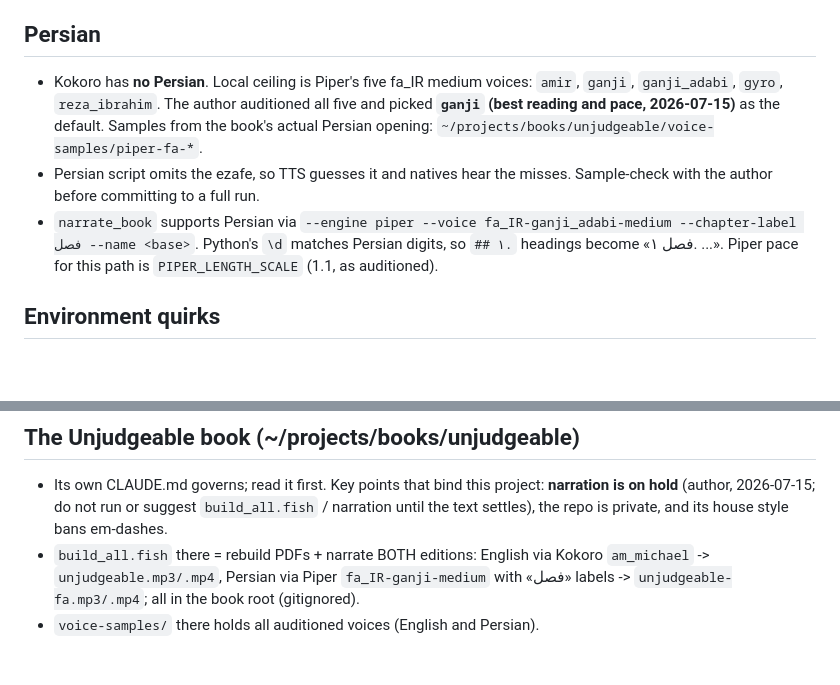
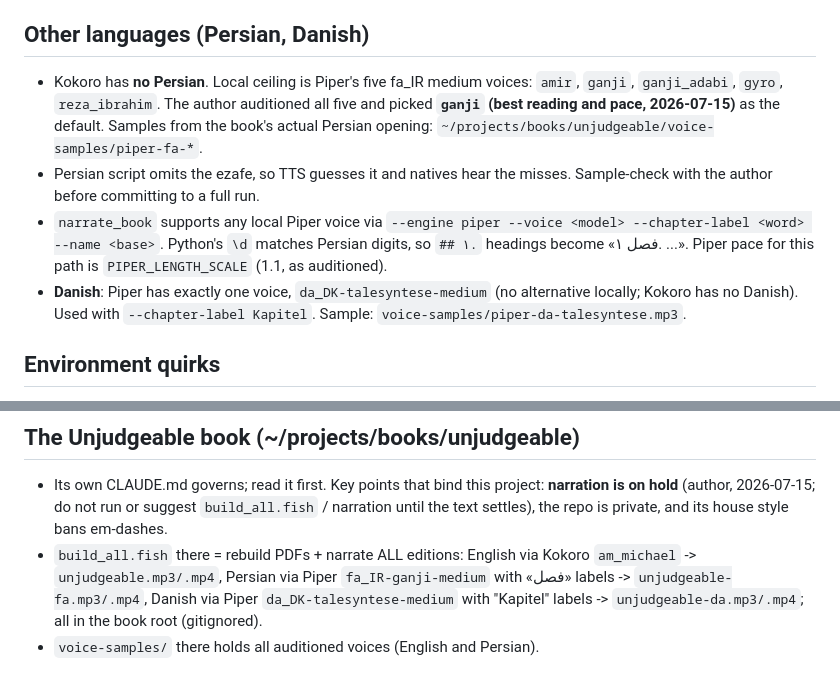
Before and after one commit to cocodedk/pdf2speech, a Markdown page: CLAUDE.md, 2 parts joined by grey strips. GitHub-like rendering; blank space fills up the shorter version.

Commit message:
Document Danish voice support
da_DK-talesyntese-medium is Piper's only Danish voice; used with
"Kapitel" chapter labels for the book's Danish edition.

Co-Authored-By: Claude Fable 5 <noreply@anthropic.com>

```diff
--- a/CLAUDE.md
+++ b/CLAUDE.md
@@ -34,7 +34,7 @@ quality ceiling is whatever runs locally.
 - Piper wpm varies with word length: ~160 wpm on academic text, ~200 on
   fiction, same engine settings. Judge pace by listening, not wpm math.
 
-## Persian
+## Other languages (Persian, Danish)
 
 - Kokoro has **no Persian**. Local ceiling is Piper's five fa_IR medium
   voices: `amir`, `ganji`, `ganji_adabi`, `gyro`, `reza_ibrahim`. The
@@ -43,10 +43,13 @@ quality ceiling is whatever runs locally.
   opening: `~/projects/books/unjudgeable/voice-samples/piper-fa-*`.
 - Persian script omits the ezafe, so TTS guesses it and natives hear the
   misses. Sample-check with the author before committing to a full run.
-- `narrate_book` supports Persian via `--engine piper --voice
-  fa_IR-ganji_adabi-medium --chapter-label فصل --name <base>`. Python's
-  `\d` matches Persian digits, so `## ۱.` headings become «فصل ۱. ...».
-  Piper pace for this path is `PIPER_LENGTH_SCALE` (1.1, as auditioned).
+- `narrate_book` supports any local Piper voice via `--engine piper
+  --voice <model> --chapter-label <word> --name <base>`. Python's `\d`
+  matches Persian digits, so `## ۱.` headings become «فصل ۱. ...». Piper
+  pace for this path is `PIPER_LENGTH_SCALE` (1.1, as auditioned).
+- **Danish**: Piper has exactly one voice, `da_DK-talesyntese-medium`
+  (no alternative locally; Kokoro has no Danish). Used with
+  `--chapter-label Kapitel`. Sample: `voice-samples/piper-da-talesyntese.mp3`.
 
 ## Environment quirks
 
@@ -96,8 +99,9 @@ quality ceiling is whatever runs locally.
   project: **narration is on hold** (author, 2026-07-15; do not run or
   suggest `build_all.fish` / narration until the text settles), the repo is
   private, and its house style bans em-dashes.
-- `build_all.fish` there = rebuild PDFs + narrate BOTH editions:
+- `build_all.fish` there = rebuild PDFs + narrate ALL editions:
   English via Kokoro `am_michael` -> `unjudgeable.mp3/.mp4`, Persian via
-  Piper `fa_IR-ganji-medium` with «فصل» labels ->
-  `unjudgeable-fa.mp3/.mp4`; all in the book root (gitignored).
+  Piper `fa_IR-ganji-medium` with «فصل» labels -> `unjudgeable-fa.mp3/.mp4`,
+  Danish via Piper `da_DK-talesyntese-medium` with "Kapitel" labels ->
+  `unjudgeable-da.mp3/.mp4`; all in the book root (gitignored).
 - `voice-samples/` there holds all auditioned voices (English and Persian).
```
